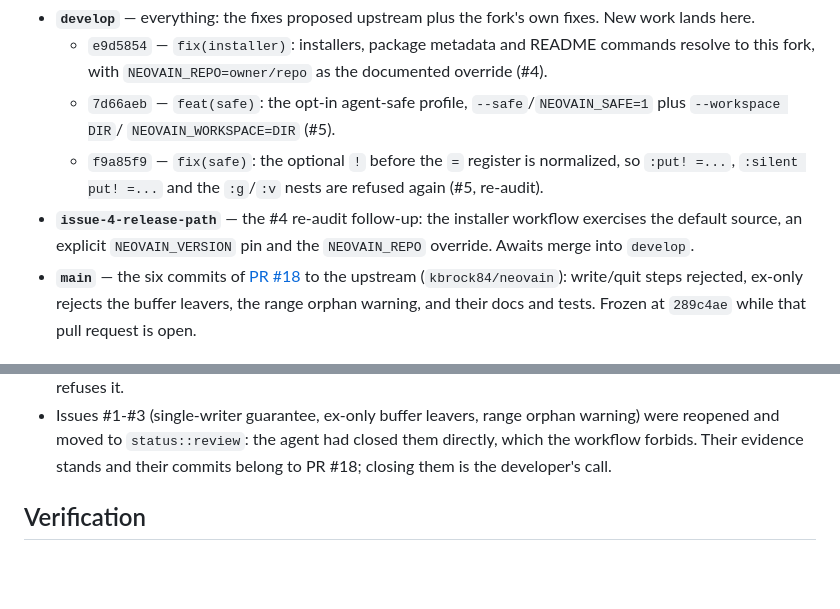
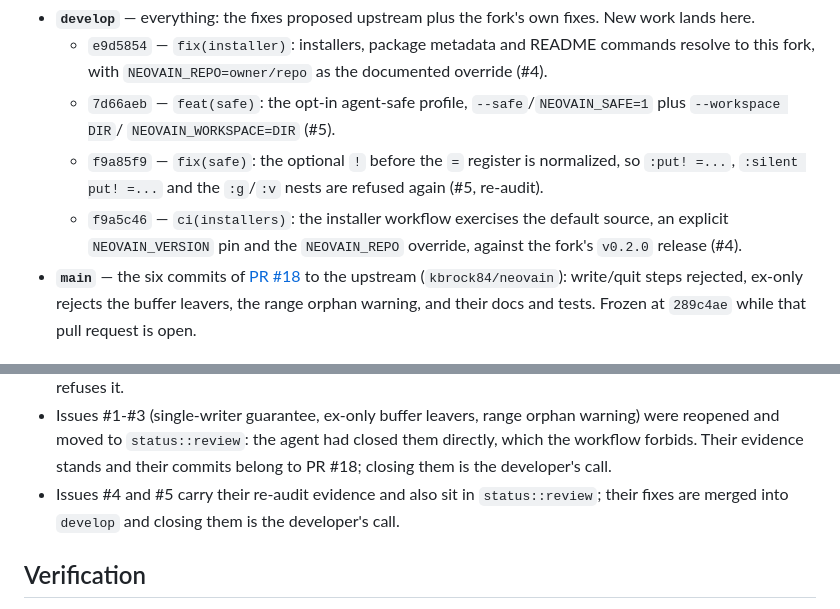
Before and after one commit to alfonsodg/neovain, a Markdown page: DEVELOPMENT.md, 2 parts joined by grey strips. Rendered like a GitHub page; blank space fills up the shorter version.

Commit message:
docs(dev): record the #4 merge, the release and the issue states (#4)
Ref #4

The installer-path work is merged into develop as f9a5c46, the
v0.2.0 release and its three verified paths replace the "no
releases" thread, the temporary branch is gone, and issues #4 and
#5 are recorded in status::review with their evidence, waiting for
the developer to close them.

No --no-verify: DEVELOPMENT.md is markdownlint clean.

```diff
--- a/DEVELOPMENT.md
+++ b/DEVELOPMENT.md
@@ -16,10 +16,9 @@ merging it. Updated whenever the branch state changes.
   - `f9a85f9` — `fix(safe)`: the optional `!` before the `=` register
     is normalized, so `:put! =...`, `:silent put! =...` and the
     `:g`/`:v` nests are refused again (#5, re-audit).
-- **`issue-4-release-path`** — the #4 re-audit follow-up: the
-  installer workflow exercises the default source, an explicit
-  `NEOVAIN_VERSION` pin and the `NEOVAIN_REPO` override. Awaits
-  merge into `develop`.
+  - `f9a5c46` — `ci(installers)`: the installer workflow exercises
+    the default source, an explicit `NEOVAIN_VERSION` pin and the
+    `NEOVAIN_REPO` override, against the fork's `v0.2.0` release (#4).
 - **`main`** — the six commits of
   [PR #18](https://github.com/kbrock84/neovain/pull/18) to the upstream
   (`kbrock84/neovain`): write/quit steps rejected, ex-only rejects the
@@ -61,6 +60,9 @@ merging it. Updated whenever the branch state changes.
   agent had closed them directly, which the workflow forbids. Their
   evidence stands and their commits belong to PR #18; closing them is
   the developer's call.
+- Issues #4 and #5 carry their re-audit evidence and also sit in
+  `status::review`; their fixes are merged into `develop` and
+  closing them is the developer's call.
 
 ## Verification
 
```
